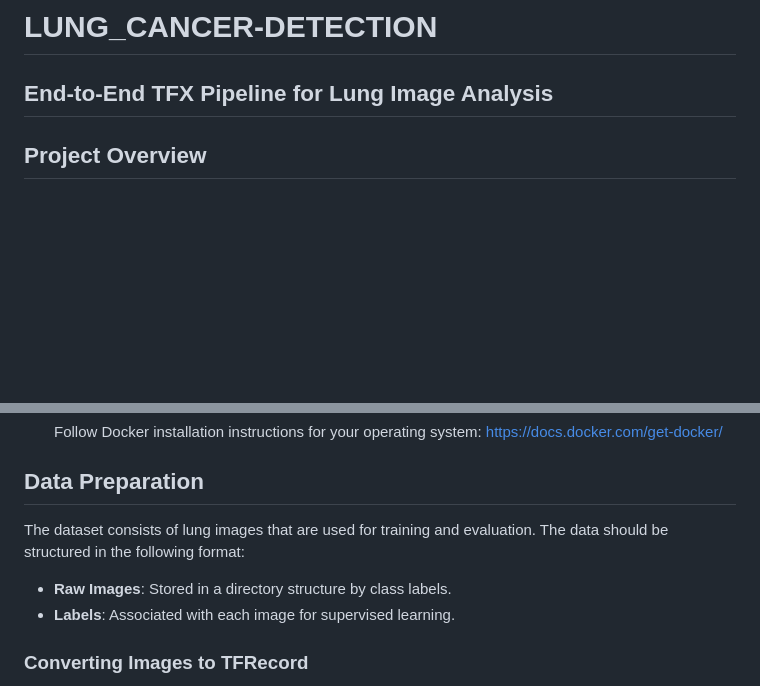
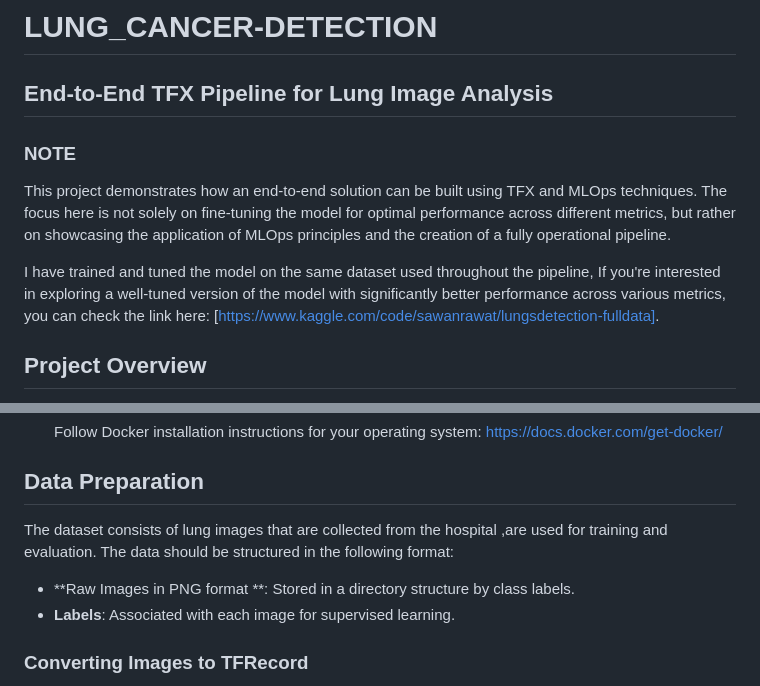
Before and after one commit to sawanjr/LUNG_CANCER-DETECTION-TFX, a Markdown page: README.md, 2 parts joined by grey strips. Rendered like a GitHub page; blank space fills up the shorter version.

```diff
--- a/README.md
+++ b/README.md
@@ -1,5 +1,10 @@
 # LUNG_CANCER-DETECTION
   ## End-to-End TFX Pipeline for Lung Image Analysis
+  ### NOTE
+This project demonstrates how an end-to-end solution can be built using TFX and MLOps techniques. The focus here is not solely on fine-tuning the model for optimal performance across different metrics, but rather on showcasing the application of MLOps principles and the creation of a fully operational pipeline.
+
+I have trained and tuned the model on the same dataset used throughout the pipeline, If you're interested in exploring a well-tuned version of the model with significantly better performance across various metrics, you can check the link here: [https://www.kaggle.com/code/sawanrawat/lungsdetection-fulldata].
+
 
 ## Project Overview
 
@@ -79,9 +84,9 @@ The TFX pipeline includes the following components:
 
 ## Data Preparation
 
-The dataset consists of lung images that are used for training and evaluation. The data should be structured in the following format:
+The dataset consists of lung images that are collected from the hospital ,are used for training and evaluation. The data should be structured in the following format:
 
-- **Raw Images**: Stored in a directory structure by class labels.
+- **Raw Images in PNG format **: Stored in a directory structure by class labels.
 - **Labels**: Associated with each image for supervised learning.
 
 ### Converting Images to TFRecord
```
Also changed, not shown: other parts of README.md (+13 -0 lines).
